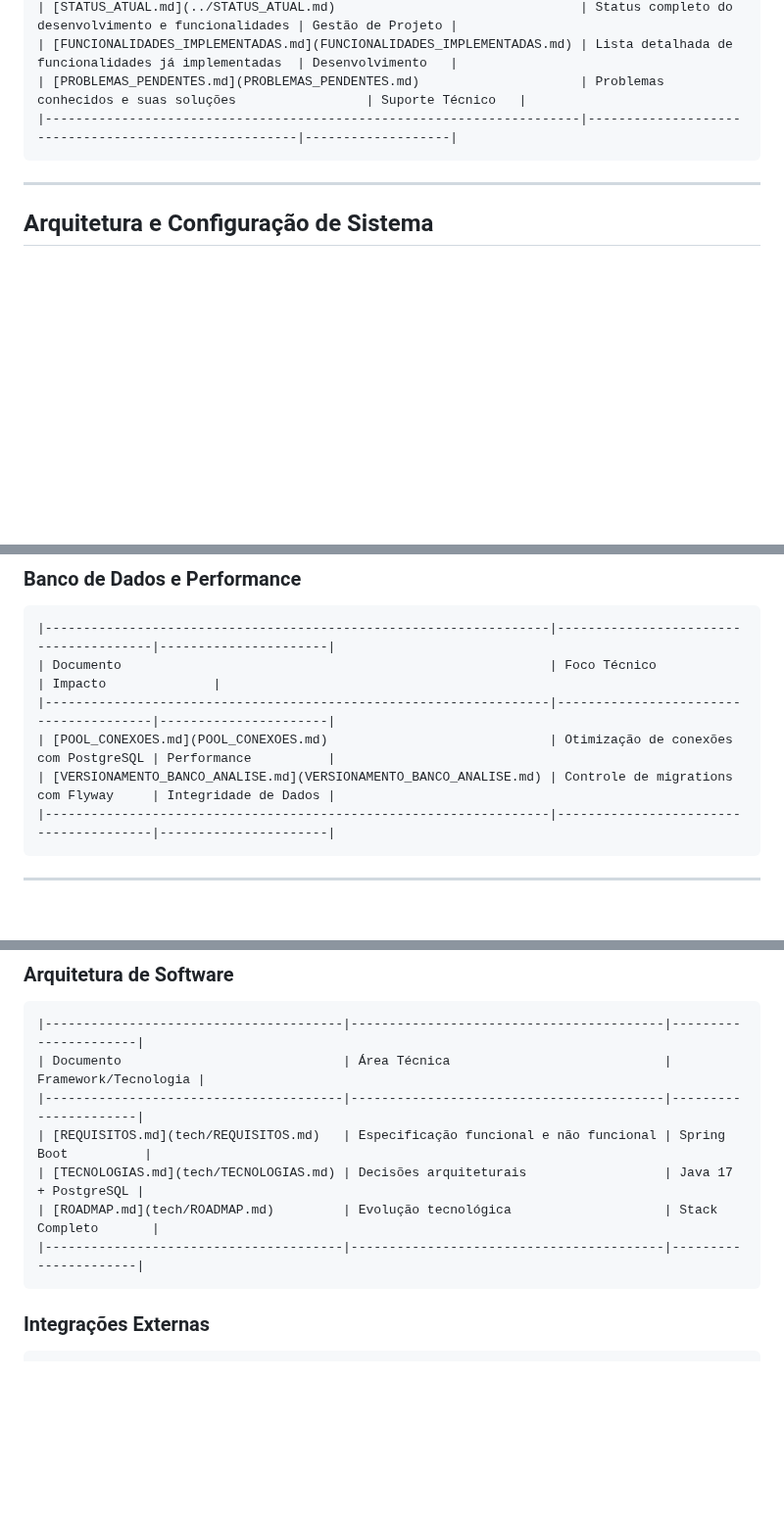
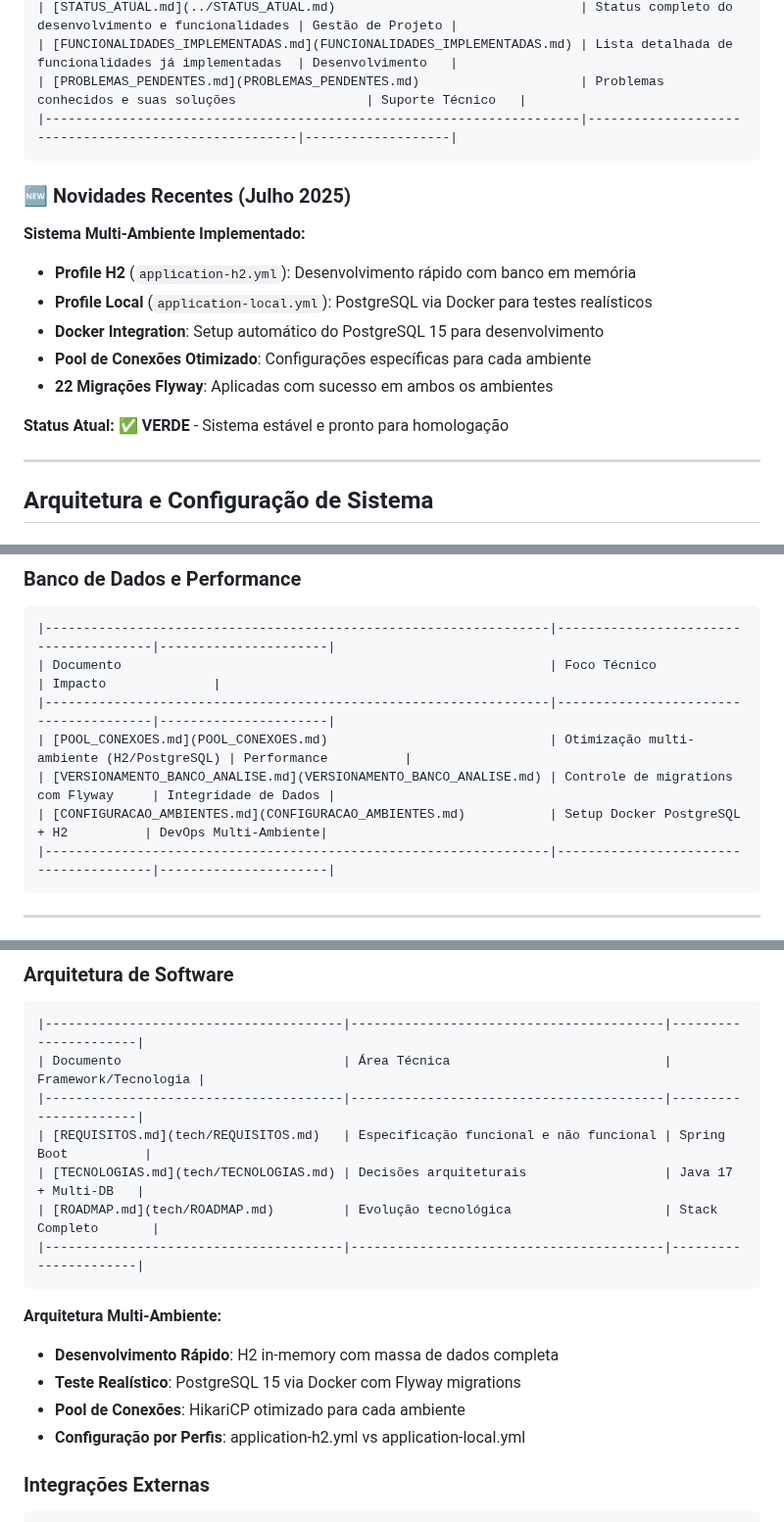
Before and after one commit to chmulato/caracore-dental, a Markdown page: doc/INDEX.md, 3 parts joined by grey strips. Shown at 98% size. GitHub-like rendering; blank space fills up the shorter version.

````diff
--- a/doc/INDEX.md
+++ b/doc/INDEX.md
@@ -17,6 +17,18 @@ Este diretório contém toda a documentação técnica, estratégica e operacion
 | [PROBLEMAS_PENDENTES.md](PROBLEMAS_PENDENTES.md)                     | Problemas conhecidos e suas soluções                 | Suporte Técnico   |
 |----------------------------------------------------------------------|------------------------------------------------------|-------------------|
 ```
+
+### 🆕 Novidades Recentes (Julho 2025)
+
+**Sistema Multi-Ambiente Implementado:**
+
+- **Profile H2** (`application-h2.yml`): Desenvolvimento rápido com banco em memória
+- **Profile Local** (`application-local.yml`): PostgreSQL via Docker para testes realísticos
+- **Docker Integration**: Setup automático do PostgreSQL 15 para desenvolvimento
+- **Pool de Conexões Otimizado**: Configurações específicas para cada ambiente
+- **22 Migrações Flyway**: Aplicadas com sucesso em ambos os ambientes
+
+**Status Atual:** ✅ **VERDE** - Sistema estável e pronto para homologação
 
 ---
 
@@ -40,8 +52,9 @@ Este diretório contém toda a documentação técnica, estratégica e operacion
 |------------------------------------------------------------------|---------------------------------------|----------------------|
 | Documento                                                        | Foco Técnico                          | Impacto              |
 |------------------------------------------------------------------|---------------------------------------|----------------------|
-| [POOL_CONEXOES.md](POOL_CONEXOES.md)                             | Otimização de conexões com PostgreSQL | Performance          |
+| [POOL_CONEXOES.md](POOL_CONEXOES.md)                             | Otimização multi-ambiente (H2/PostgreSQL) | Performance          |
 | [VERSIONAMENTO_BANCO_ANALISE.md](VERSIONAMENTO_BANCO_ANALISE.md) | Controle de migrations com Flyway     | Integridade de Dados |
+| [CONFIGURACAO_AMBIENTES.md](CONFIGURACAO_AMBIENTES.md)           | Setup Docker PostgreSQL + H2          | DevOps Multi-Ambiente|
 |------------------------------------------------------------------|---------------------------------------|----------------------|
 ```
 
@@ -218,10 +231,17 @@ Para páginas públicas:
 | Documento                             | Área Técnica                            | Framework/Tecnologia |
 |---------------------------------------|-----------------------------------------|----------------------|
 | [REQUISITOS.md](tech/REQUISITOS.md)   | Especificação funcional e não funcional | Spring Boot          |
-| [TECNOLOGIAS.md](tech/TECNOLOGIAS.md) | Decisões arquiteturais                  | Java 17 + PostgreSQL |
+| [TECNOLOGIAS.md](tech/TECNOLOGIAS.md) | Decisões arquiteturais                  | Java 17 + Multi-DB   |
 | [ROADMAP.md](tech/ROADMAP.md)         | Evolução tecnológica                    | Stack Completo       |
 |---------------------------------------|-----------------------------------------|----------------------|
 ```
+
+**Arquitetura Multi-Ambiente:**
+
+- **Desenvolvimento Rápido**: H2 in-memory com massa de dados completa
+- **Teste Realístico**: PostgreSQL 15 via Docker com Flyway migrations
+- **Pool de Conexões**: HikariCP otimizado para cada ambiente
+- **Configuração por Perfis**: application-h2.yml vs application-local.yml
 
 ### Integrações Externas
 
````
Also changed, not shown: other parts of doc/INDEX.md (+45 -15 lines).
